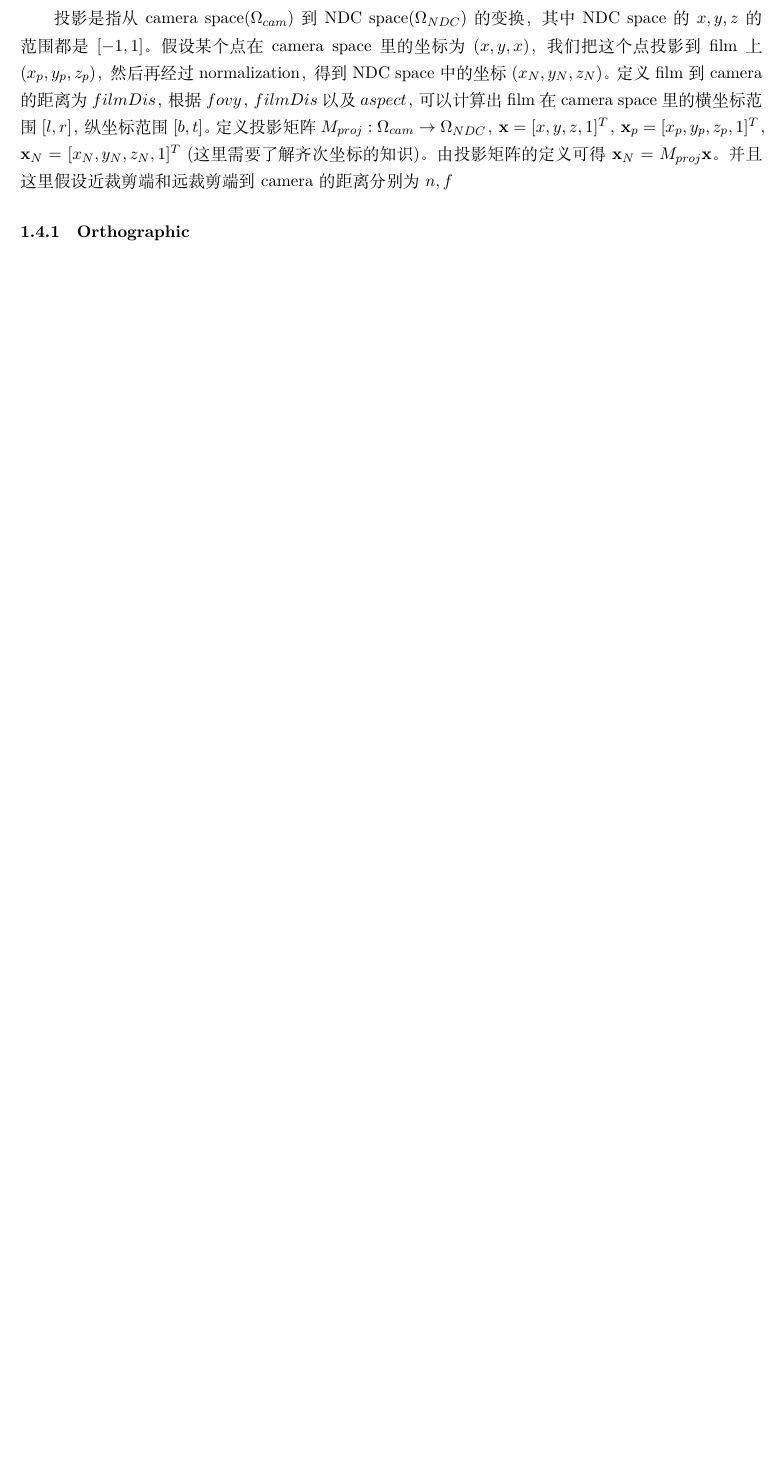
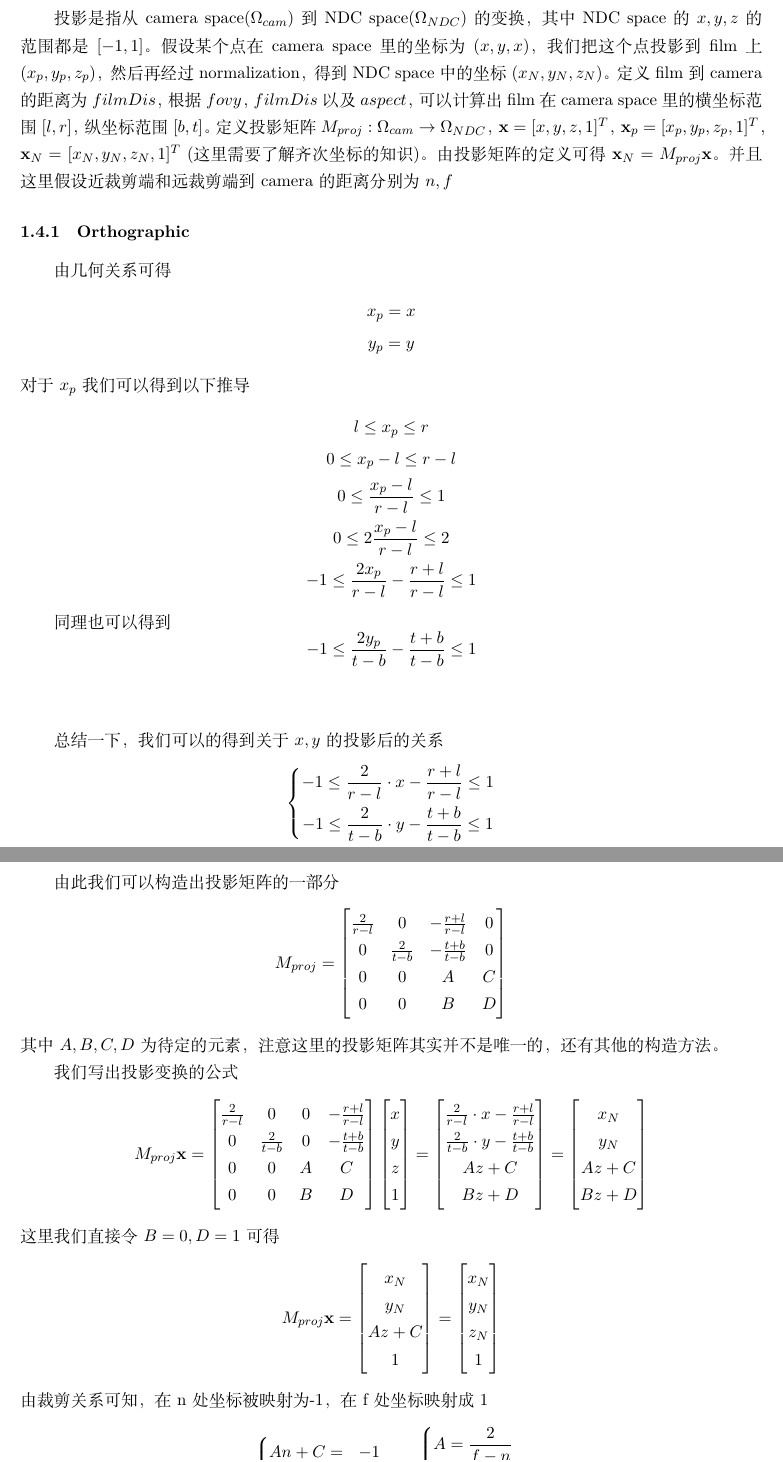
Before and after one commit to xiaoyxue/GraphicsNote, a LaTeX document (GraphicsNoteTex/GraphicsNotes.tex, which reads GraphicsNoteTex/Sections/Transform/Transform.tex): part of page 3 of 5 before the commit and two parts of pages 3 and 4 of 6 after it, the two joined at a grey line, cut so that both start at the same text, the shorter picture padded with empty space. Compiled offline with XeLaTeX.

Commit message:
ortho projection

```diff
--- a/GraphicsNoteTex/Sections/Transform/Transform.tex
+++ b/GraphicsNoteTex/Sections/Transform/Transform.tex
@@ -5,3 +5,106 @@
 \subsection{Projection}
 投影是指从camera space($\Omega_{cam}$)到NDC space($\Omega_{NDC}$)的变换，其中NDC space的$x,y,z$的范围都是$[-1,1]$。假设某个点在camera space里的坐标为 $(x,y,x)$，我们把这个点投影到film上$(x_p,y_p,z_p)$，然后再经过normalization，得到NDC space中的坐标$(x_N, y_N,z_N)$。定义film到camera的距离为$filmDis$，根据$fovy$，$filmDis$以及$aspect$，可以计算出film在camera space里的横坐标范围$[l,r]$，纵坐标范围$[b,t]$。定义投影矩阵$M_{proj}: \Omega_{cam}\to \Omega_{NDC}$，$\bold{x} = [x, y, z, 1]^T$，$\bold{x}_p = [x_p, y_p, z_p, 1]^T$，$\bold{x}_N = [x_N, y_N, z_N, 1]^T$ (这里需要了解齐次坐标的知识)。由投影矩阵的定义可得$\bold{x}_N = M_{proj}\bold{x}$。并且这里假设近裁剪端和远裁剪端到camera的距离分别为$n,f$
 \subsubsection{Orthographic}
+由几何关系可得
+\begin{gather*}
+x_p = x\\
+y_p = y
+\end{gather*}
+对于$x_p$我们可以得到以下推导
+\begin{gather*}
+l \leq x_p \leq r\\
+0 \leq x_p - l \leq r-l\\
+0 \leq \frac{x_p - l}{r - l} \leq 1\\
+0 \leq 2\frac{x_p - l}{r - l} \leq 2\\
+-1 \leq \frac{2 x_p}{r-l} - \frac{r + l}{r - l} \leq 1
+\end{gather*}
+
+同理也可以得到
+\begin{displaymath}
+-1 \leq \frac{2y_p}{t - b} - \frac{t + b}{t - b} \leq 1
+\end{displaymath}
+\\
+
+总结一下，我们可以的得到关于$x, y$的投影后的关系
+\begin{displaymath}
+\left\{
+\begin{gathered}
+-1 \leq \frac{2}{r - l}\cdot x - \frac{r + l}{r - l} \leq 1\\
+-1 \leq \frac{2}{t - b}\cdot y - \frac{t + b}{t - b} \leq 1
+\end{gathered}
+\right.
+\end{displaymath}
+\\
+
+由此我们可以构造出投影矩阵的一部分
+\begin{displaymath}
+M_{proj} =
+\begin{bmatrix}
+\frac{2}{r - l} & 0  & -\frac{r + l}{r - l} & 0\\
+0 & \frac{2}{t - b} & -\frac{t + b}{t - b} & 0\\
+0 & 0 & A & C\\
+0 & 0 & B & D
+\end{bmatrix}
+\end{displaymath}
+其中$A, B, C, D$为待定的元素，注意这里的投影矩阵其实并不是唯一的，还有其他的构造方法。
+\par
+我们写出投影变换的公式
+\begin{displaymath}
+M_{proj}\bold{x} =
+\begin{bmatrix}
+\frac{2}{r - l} & 0  & 0 & -\frac{r + l}{r - l}\\
+0 & \frac{2}{t - b} & 0 & -\frac{t + b}{t - b}\\
+0 & 0 & A & C\\
+0 & 0 & B & D
+\end{bmatrix}
+\begin{bmatrix}
+x\\
+y\\
+z\\
+1
+\end{bmatrix} =
+\begin{bmatrix}
+\frac{2}{r - l} \cdot x - \frac{r + l}{r - l}\\
+\frac{2}{t - b} \cdot y - \frac{t + b}{t - b}\\
+Az + C\\
+Bz + D
+\end{bmatrix} =
+\begin{bmatrix}
+x_N\\
+y_N\\
+Az + C\\
+Bz + D
+\end{bmatrix}
+\end{displaymath}
+这里我们直接令$B = 0, D = 1$可得
+\begin{displaymath}
+M_{proj}\bold{x} =
+\begin{bmatrix}
+x_N\\
+y_N\\
+Az+C\\
+1
+\end{bmatrix} =
+\begin{bmatrix}
+x_N\\
+y_N\\
+z_N\\
+1
+\end{bmatrix}
+\end{displaymath}
+由裁剪关系可知，在n处坐标被映射为-1，在f处坐标映射成1
+\begin{displaymath}
+\left\{
+\begin{aligned}{}
+An + C & = & -1\\
+Af + C & = & 1
+\end{aligned}
+\right.
+\Longrightarrow
+\left\{
+\begin{aligned}
+&A = \frac{2}{f - n}\\
+&B = -\frac{f + n}{f - n}
+\end{aligned}
+\right.
+\end{displaymath}
```
Also changed, not shown: GraphicsNoteTex/GraphicsNotes.pdf, GraphicsNoteTex/Sections/Transform/Transform.pdf (added), GraphicsNoteTex/Sections/Transform/Transform.tex (27 more changed lines).
